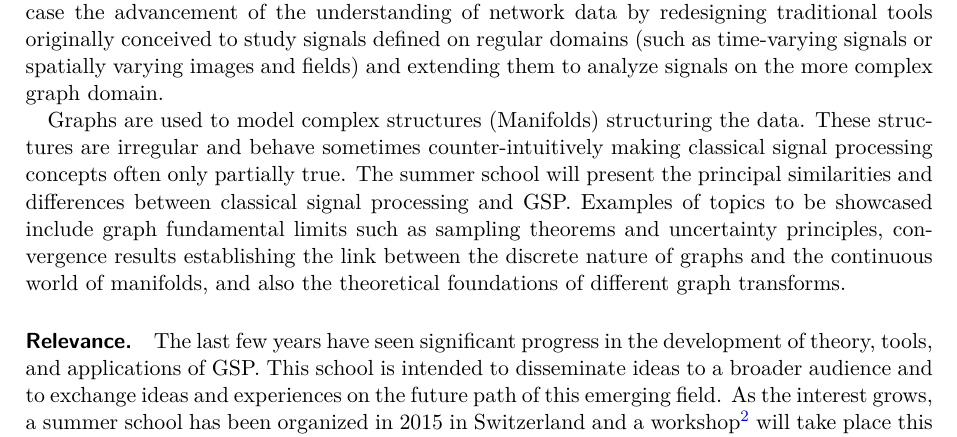
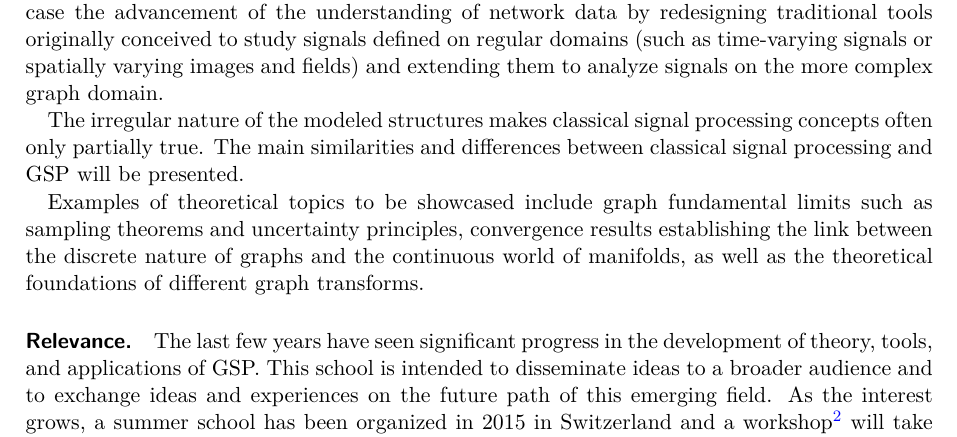
Before and after one commit to mdeff/gsp-summer-school-2016, a LaTeX paper (cirm/proposal.tex): part of page 3 of 13, cut so that both start at the same text. Compiled offline with pdfLaTeX.

Commit message:
wording theoretical part

```diff
--- a/cirm/proposal.tex
+++ b/cirm/proposal.tex
@@ -163,16 +163,16 @@ tools originally conceived to study signals defined on regular domains (such as
 time-varying signals or spatially varying images and fields) and extending them
 to analyze signals on the more complex graph domain.
 
-Graphs are used to model complex structures (Manifolds) structuring the data.
-These structures are irregular and behave sometimes counter-intuitively making
-classical signal processing concepts often only partially true. The summer
-school will present the principal similarities and differences between
-classical signal processing and GSP.  Examples of topics
-to be showcased include graph fundamental limits such as
-sampling theorems and uncertainty principles, convergence results
+The irregular nature of the modeled structures makes classical signal processing
+concepts often only partially true. The main similarities and differences
+between classical signal processing and GSP will be presented.
+
+Examples of theoretical topics to be showcased include graph fundamental limits
+such as sampling theorems and uncertainty principles, convergence results
 establishing the link between the discrete nature of graphs and the continuous
-world of manifolds, and also the theoretical foundations of different graph
-transforms.  %graph transforms, filter design
+world of manifolds, as well as the theoretical foundations of different graph
+transforms.
+% filter design
 
 \paragraph{Relevance.}
 The last few years have seen significant progress in the development of theory,
```
Also changed, not shown: cirm/proposal.tex (11 more changed lines).
